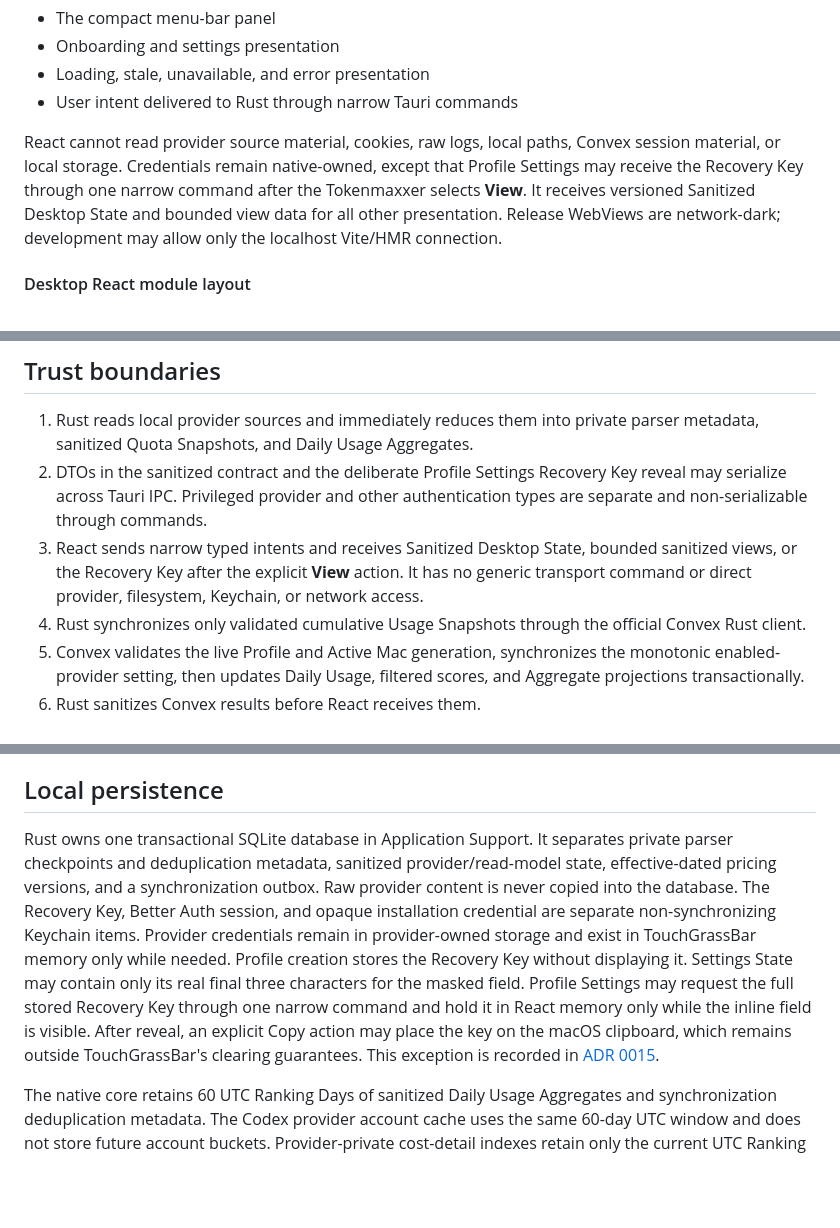
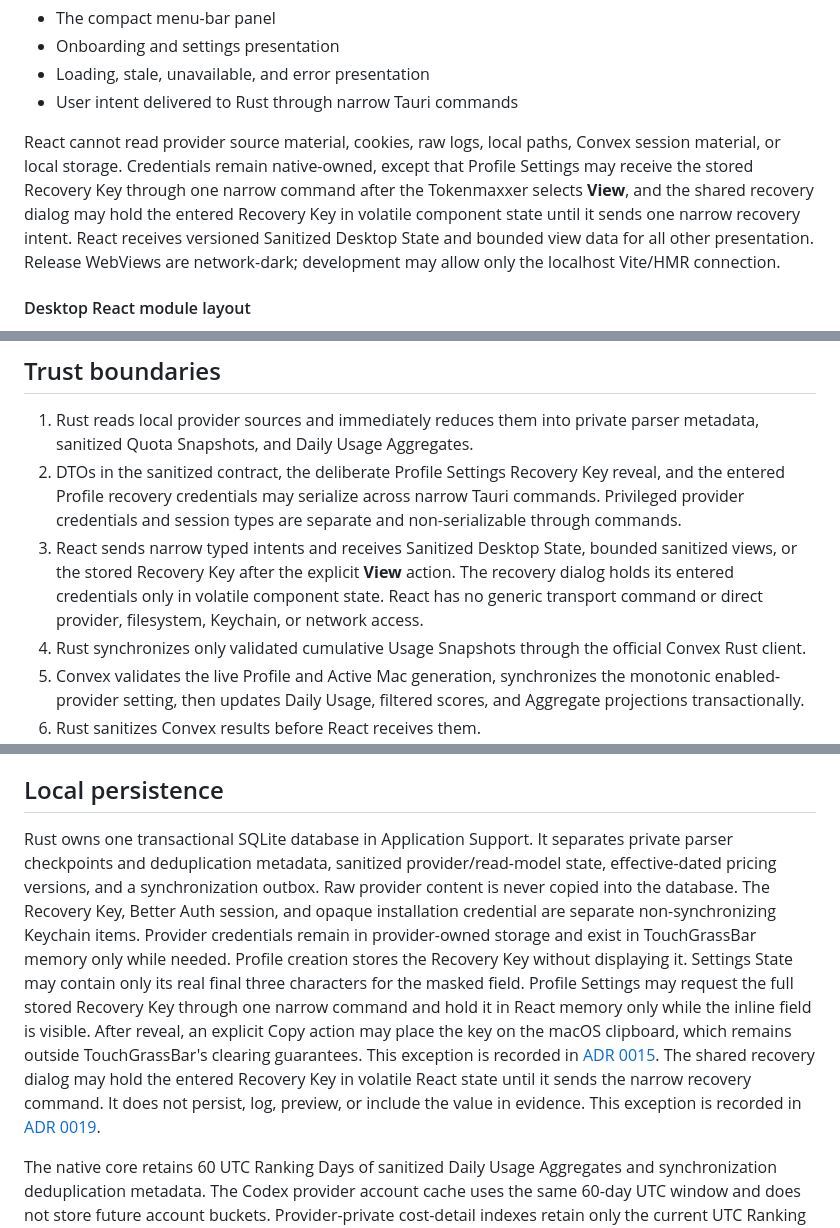
Before and after one commit to FabienGreard/TouchGrassBar, a Markdown page: docs/architecture.md, 3 parts joined by grey strips. Drawn GitHub-style; blank space fills up the shorter version.

Commit message:
docs(profile): record shared recovery dialog boundary

```diff
--- a/docs/architecture.md
+++ b/docs/architecture.md
@@ -28,7 +28,7 @@ React owns:
 - Loading, stale, unavailable, and error presentation
 - User intent delivered to Rust through narrow Tauri commands
 
-React cannot read provider source material, cookies, raw logs, local paths, Convex session material, or local storage. Credentials remain native-owned, except that Profile Settings may receive the Recovery Key through one narrow command after the Tokenmaxxer selects **View**. It receives versioned Sanitized Desktop State and bounded view data for all other presentation. Release WebViews are network-dark; development may allow only the localhost Vite/HMR connection.
+React cannot read provider source material, cookies, raw logs, local paths, Convex session material, or local storage. Credentials remain native-owned, except that Profile Settings may receive the stored Recovery Key through one narrow command after the Tokenmaxxer selects **View**, and the shared recovery dialog may hold the entered Recovery Key in volatile component state until it sends one narrow recovery intent. React receives versioned Sanitized Desktop State and bounded view data for all other presentation. Release WebViews are network-dark; development may allow only the localhost Vite/HMR connection.
 
 #### Desktop React module layout
 
@@ -100,8 +100,8 @@ Shared strict TypeScript and Oxlint configuration.
 ## Trust boundaries
 
 1. Rust reads local provider sources and immediately reduces them into private parser metadata, sanitized Quota Snapshots, and Daily Usage Aggregates.
-2. DTOs in the sanitized contract and the deliberate Profile Settings Recovery Key reveal may serialize across Tauri IPC. Privileged provider and other authentication types are separate and non-serializable through commands.
-3. React sends narrow typed intents and receives Sanitized Desktop State, bounded sanitized views, or the Recovery Key after the explicit **View** action. It has no generic transport command or direct provider, filesystem, Keychain, or network access.
+2. DTOs in the sanitized contract, the deliberate Profile Settings Recovery Key reveal, and the entered Profile recovery credentials may serialize across narrow Tauri commands. Privileged provider credentials and session types are separate and non-serializable through commands.
+3. React sends narrow typed intents and receives Sanitized Desktop State, bounded sanitized views, or the stored Recovery Key after the explicit **View** action. The recovery dialog holds its entered credentials only in volatile component state. React has no generic transport command or direct provider, filesystem, Keychain, or network access.
 4. Rust synchronizes only validated cumulative Usage Snapshots through the official Convex Rust client.
 5. Convex validates the live Profile and Active Mac generation, synchronizes the monotonic enabled-provider setting, then updates Daily Usage, filtered scores, and Aggregate projections transactionally.
 6. Rust sanitizes Convex results before React receives them.
@@ -122,7 +122,7 @@ Production WebViews deny arbitrary HTTP and WebSocket egress through CSP and rec
 
 ## Local persistence
 
-Rust owns one transactional SQLite database in Application Support. It separates private parser checkpoints and deduplication metadata, sanitized provider/read-model state, effective-dated pricing versions, and a synchronization outbox. Raw provider content is never copied into the database. The Recovery Key, Better Auth session, and opaque installation credential are separate non-synchronizing Keychain items. Provider credentials remain in provider-owned storage and exist in TouchGrassBar memory only while needed. Profile creation stores the Recovery Key without displaying it. Settings State may contain only its real final three characters for the masked field. Profile Settings may request the full stored Recovery Key through one narrow command and hold it in React memory only while the inline field is visible. After reveal, an explicit Copy action may place the key on the macOS clipboard, which remains outside TouchGrassBar's clearing guarantees. This exception is recorded in [ADR 0015](adr/0015-allow-a-deliberate-recovery-key-reveal-in-react.md).
+Rust owns one transactional SQLite database in Application Support. It separates private parser checkpoints and deduplication metadata, sanitized provider/read-model state, effective-dated pricing versions, and a synchronization outbox. Raw provider content is never copied into the database. The Recovery Key, Better Auth session, and opaque installation credential are separate non-synchronizing Keychain items. Provider credentials remain in provider-owned storage and exist in TouchGrassBar memory only while needed. Profile creation stores the Recovery Key without displaying it. Settings State may contain only its real final three characters for the masked field. Profile Settings may request the full stored Recovery Key through one narrow command and hold it in React memory only while the inline field is visible. After reveal, an explicit Copy action may place the key on the macOS clipboard, which remains outside TouchGrassBar's clearing guarantees. This exception is recorded in [ADR 0015](adr/0015-allow-a-deliberate-recovery-key-reveal-in-react.md). The shared recovery dialog may hold the entered Recovery Key in volatile React state until it sends the narrow recovery command. It does not persist, log, preview, or include the value in evidence. This exception is recorded in [ADR 0019](adr/0019-use-the-shared-react-profile-recovery-dialog.md).
 
 The native core retains 60 UTC Ranking Days of sanitized Daily Usage Aggregates and synchronization deduplication metadata. The Codex provider account cache uses the same 60-day UTC window and does not store future account buckets. Provider-private cost-detail indexes retain only the current UTC Ranking Day and the preceding 29 days. The Claude index stores salted frame and message keys, approved token and pricing metadata, and bounded file checkpoints. It does not store transcript content. Model and pricing details are removed after the 30-day cost window. File checkpoints remain only while they can contribute to the 60-day aggregate and trend window. Pricing versions remain while referenced. A stale Quota Snapshot retains every last-known Quota Lane until the next full provider report replaces it. At reset, the old lane leaves the active headroom set, but its allowance, remaining value, and reset time remain in the sanitized snapshot. Profile creation queues at most the approved 30-day aggregate backfill.
 
```
Also changed, not shown: docs/adr/0019-use-the-shared-react-profile-recovery-dialog.md (added, +19 -0 lines), docs/backend.md (+2 -2 lines).
